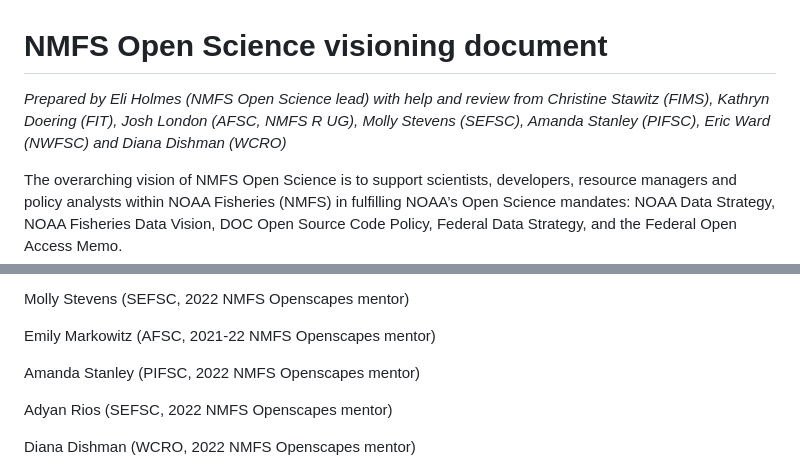
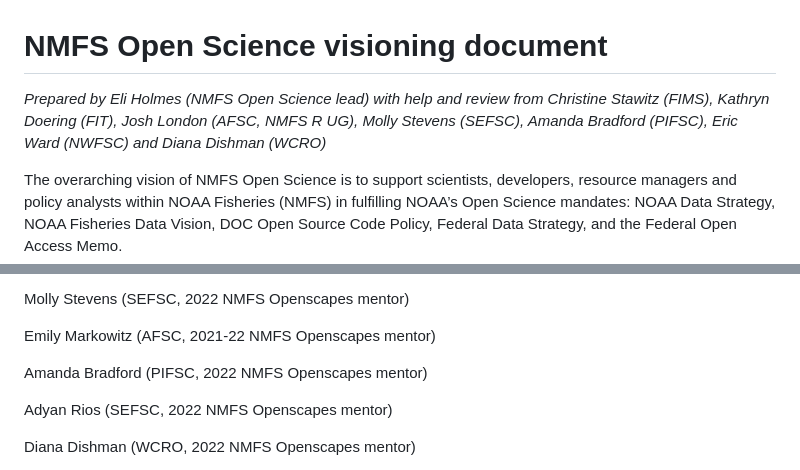
Before and after one commit to nmfs-opensci/nmfs-opensci.github.io, a Markdown page: content/vision.md, 2 parts joined by grey strips. Drawn GitHub-style.

Commit message:
Name correction :)

```diff
--- a/content/vision.md
+++ b/content/vision.md
@@ -1,6 +1,6 @@
 # NMFS Open Science visioning document
 
-*Prepared by Eli Holmes (NMFS Open Science lead) with help and review from Christine Stawitz (FIMS), Kathryn Doering (FIT), Josh London (AFSC, NMFS R UG), Molly Stevens (SEFSC), Amanda Stanley (PIFSC), Eric Ward (NWFSC) and Diana Dishman (WCRO)*
+*Prepared by Eli Holmes (NMFS Open Science lead) with help and review from Christine Stawitz (FIMS), Kathryn Doering (FIT), Josh London (AFSC, NMFS R UG), Molly Stevens (SEFSC), Amanda Bradford (PIFSC), Eric Ward (NWFSC) and Diana Dishman (WCRO)*
 
 The overarching vision of NMFS Open Science is to support scientists, developers, resource managers and policy analysts within NOAA Fisheries (NMFS) in fulfilling NOAA’s Open Science mandates: NOAA Data Strategy, NOAA Fisheries Data Vision, DOC Open Source Code Policy, Federal Data Strategy, and the Federal Open Access Memo.
 
@@ -91,7 +91,7 @@ Molly Stevens (SEFSC, 2022 NMFS Openscapes mentor)
 
 Emily Markowitz (AFSC, 2021-22 NMFS Openscapes mentor)
 
-Amanda Stanley (PIFSC, 2022 NMFS Openscapes mentor)
+Amanda Bradford (PIFSC, 2022 NMFS Openscapes mentor)
 
 Adyan Rios (SEFSC, 2022 NMFS Openscapes mentor)
 
```
